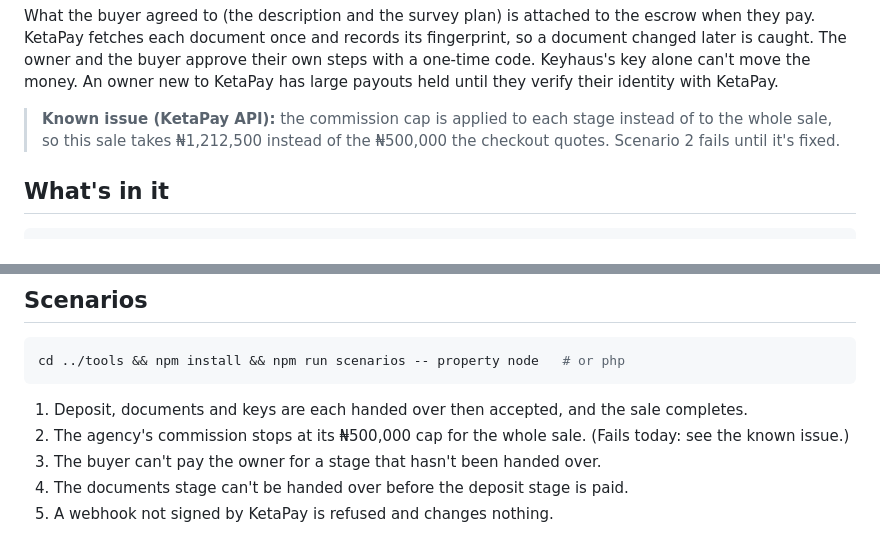
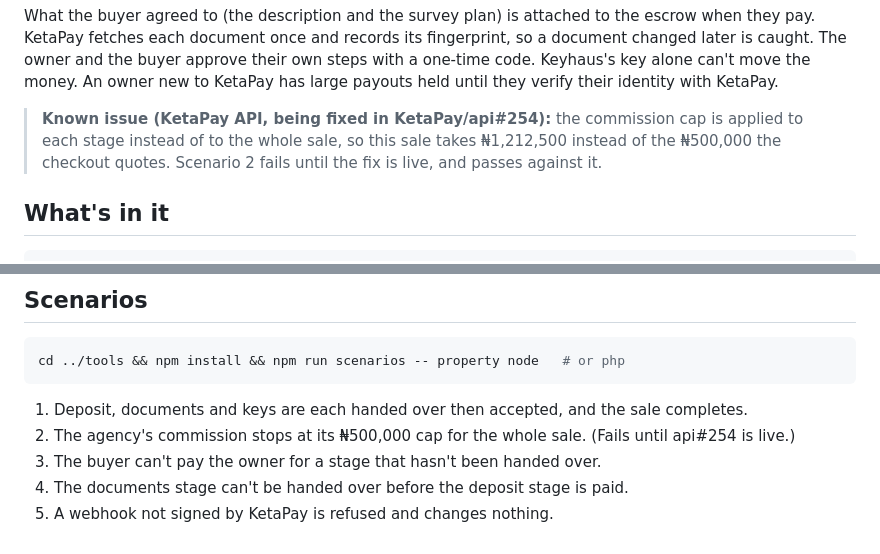
Before and after one commit to KetaPay/sdk-examples, a Markdown page: property/README.md, 2 parts joined by grey strips. Rendered like a GitHub page.

Commit message:
docs: property known issue points at the API fix

````diff
--- a/property/README.md
+++ b/property/README.md
@@ -30,9 +30,9 @@ KetaPay fetches each document once and records its fingerprint, so a document ch
 The owner and the buyer approve their own steps with a one-time code. Keyhaus's key alone can't move
 the money. An owner new to KetaPay has large payouts held until they verify their identity with KetaPay.
 
-> **Known issue (KetaPay API):** the commission cap is applied to each stage instead of to the whole sale,
-> so this sale takes ₦1,212,500 instead of the ₦500,000 the checkout quotes. Scenario 2 fails until it's
-> fixed.
+> **Known issue (KetaPay API, being fixed in KetaPay/api#254):** the commission cap is applied to each stage
+> instead of to the whole sale, so this sale takes ₦1,212,500 instead of the ₦500,000 the checkout quotes.
+> Scenario 2 fails until the fix is live, and passes against it.
 
 ## What's in it
 
@@ -75,7 +75,7 @@ cd ../tools && npm install && npm run scenarios -- property node   # or php
 ```
 
 1. Deposit, documents and keys are each handed over then accepted, and the sale completes.
-2. The agency's commission stops at its ₦500,000 cap for the whole sale. (Fails today: see the known issue.)
+2. The agency's commission stops at its ₦500,000 cap for the whole sale. (Fails until api#254 is live.)
 3. The buyer can't pay the owner for a stage that hasn't been handed over.
 4. The documents stage can't be handed over before the deposit stage is paid.
 5. A webhook not signed by KetaPay is refused and changes nothing.
````
